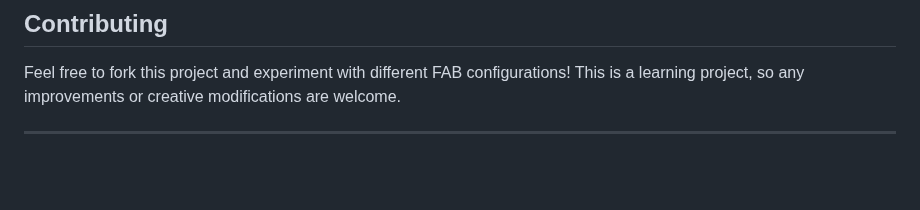
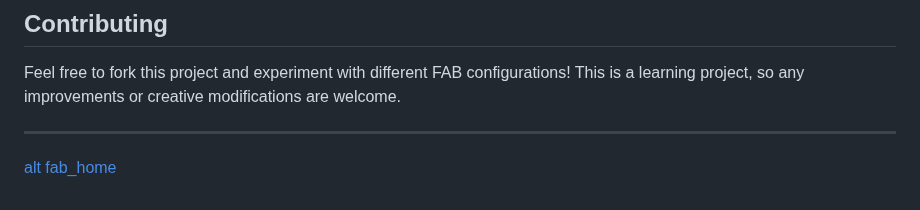
Before and after one commit to Yunis-konda001/Floating_action_widget, a Markdown page: README.md, the part around one of its changes. Drawn GitHub-style; blank space fills up the shorter version.

```diff
--- a/README.md
+++ b/README.md
@@ -92,3 +94,7 @@ FloatingActionButton(
 Feel free to fork this project and experiment with different FAB configurations! This is a learning project, so any improvements or creative modifications are welcome.
 
 ---
+
+
+
+[alt fab_home](fab_demo\lib\screenshoots)
```
Also changed, not shown: other parts of README.md (+3 -1 lines).
